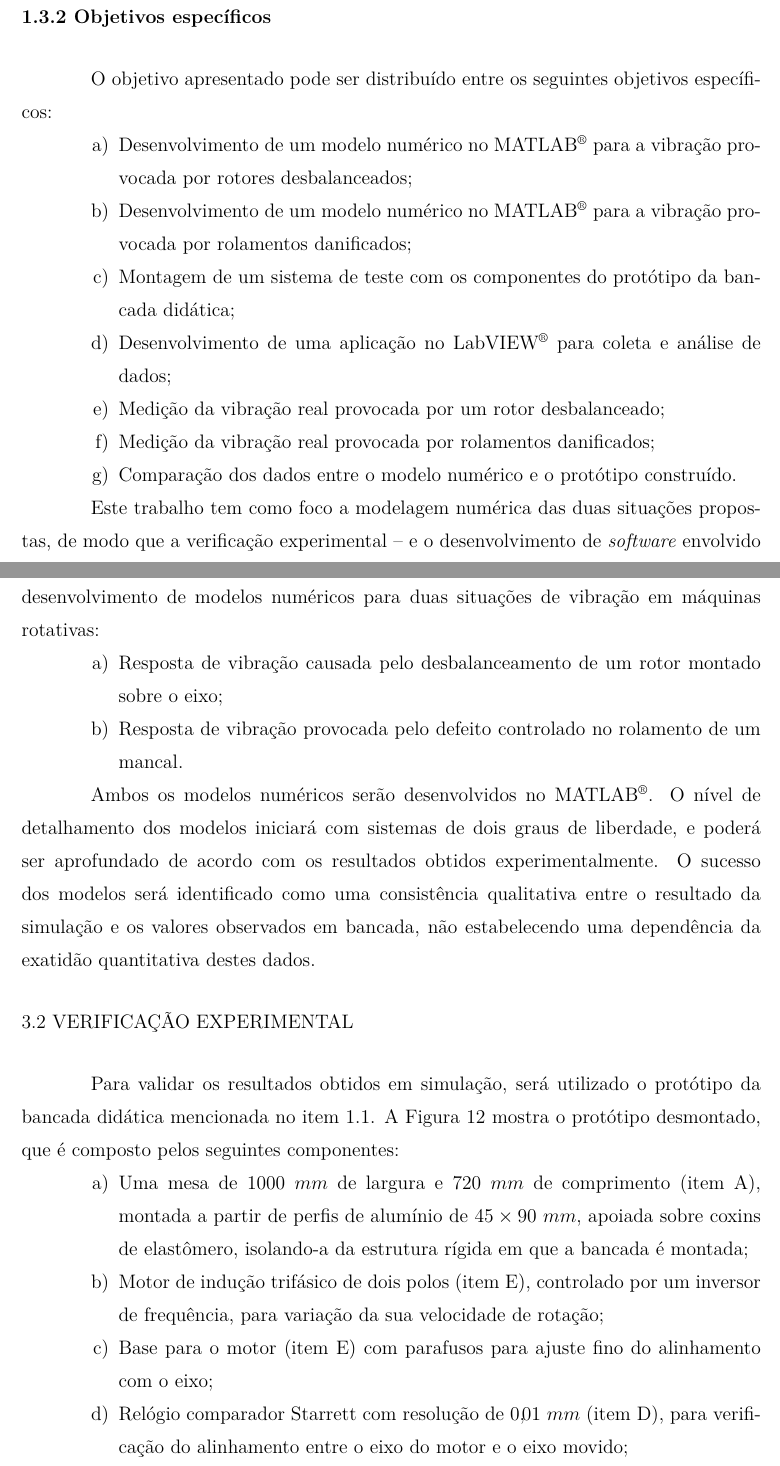
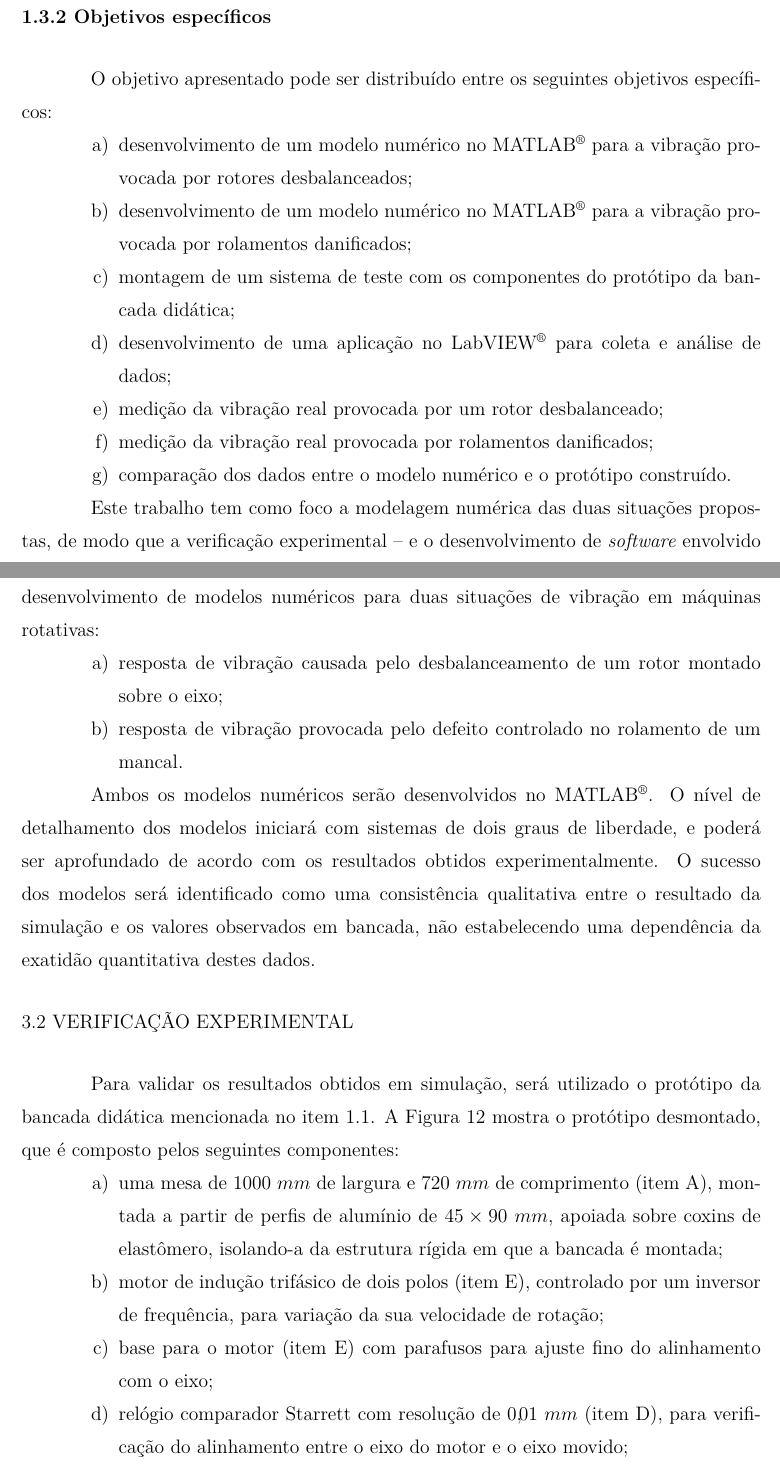
Before and after one commit to HenriqueBaron/tcc-relatorio, a LaTeX document (Relatorio/Main.tex): two parts of pages 12 and 39 of 45, joined at a grey line, cut so that both start at the same text. Compiled offline with pdfLaTeX.

Commit message:
Mudança na formatação de alíneas.

```diff
--- a/Relatorio/Main.tex
+++ b/Relatorio/Main.tex
@@ -84,16 +84,14 @@
 
 	\subsection{Objetivos específicos} \label{sec:objetivos:especificos}
 	O objetivo apresentado pode ser distribuído entre os seguintes objetivos específicos:
-	\setenumerate[0]{leftmargin=2.1cm,label=\alph*)}
 	\begin{enumerate}
-		\setlength{\itemsep}{0pt plus 2pt minus 1pt}
-		\item Desenvolvimento de um modelo numérico no MATLAB\textsuperscript{\textregistered} para a vibração provocada por rotores desbalanceados;
-		\item Desenvolvimento de um modelo numérico no MATLAB\textsuperscript{\textregistered} para a vibração provocada por rolamentos danificados;
-		\item Montagem de um sistema de teste com os componentes do protótipo da bancada didática;
-		\item Desenvolvimento de uma aplicação no LabVIEW\textsuperscript{\textregistered} para coleta e análise de dados;
-		\item Medição da vibração real provocada por um rotor desbalanceado;
-		\item Medição da vibração real provocada por rolamentos danificados;
-		\item Comparação dos dados entre o modelo numérico e o protótipo construído.
+		\item desenvolvimento de um modelo numérico no MATLAB\textsuperscript{\textregistered} para a vibração provocada por rotores desbalanceados;
+		\item desenvolvimento de um modelo numérico no MATLAB\textsuperscript{\textregistered} para a vibração provocada por rolamentos danificados;
+		\item montagem de um sistema de teste com os componentes do protótipo da bancada didática;
+		\item desenvolvimento de uma aplicação no LabVIEW\textsuperscript{\textregistered} para coleta e análise de dados;
+		\item medição da vibração real provocada por um rotor desbalanceado;
+		\item medição da vibração real provocada por rolamentos danificados;
+		\item comparação dos dados entre o modelo numérico e o protótipo construído.
 	\end{enumerate}
 
 	Este trabalho tem como foco a modelagem numérica das duas situações propostas, de modo que a verificação experimental -- e o desenvolvimento de \foreignlanguage{english}{software} envolvido -- é o meio utilizado para validar o modelo construído.
@@ -729,9 +726,8 @@
 	\section{Modelagem numérica}
 	Conforme especificado no item \ref{sec:objetivos:especificos}, o trabalho a ser desenvolvido consiste no desenvolvimento de modelos numéricos para duas situações de vibração em máquinas rotativas:
 	\begin{enumerate}
-		\setlength\itemsep{0pt plus 2pt minus 1pt}
-		\item Resposta de vibração causada pelo desbalanceamento de um rotor montado sobre o eixo;
-		\item Resposta de vibração provocada pelo defeito controlado no rolamento de um mancal.
+		\item resposta de vibração causada pelo desbalanceamento de um rotor montado sobre o eixo;
+		\item resposta de vibração provocada pelo defeito controlado no rolamento de um mancal.
 	\end{enumerate}
 
 	Ambos os modelos numéricos serão desenvolvidos no MATLAB\textsuperscript{\textregistered}.
@@ -742,10 +738,8 @@
 	Para validar os resultados obtidos em simulação, será utilizado o protótipo da bancada didática mencionada no item \ref{sec:justificativa}.
 	A Figura \ref{fig:componentes} mostra o protótipo desmontado, que é composto pelos seguintes componentes:
 	\begin{enumerate}
-		\setlength{\itemsep}{0pt plus 2pt minus 1pt}
-		\item Uma mesa de $ 1000\ mm $ de largura e $ 720\ mm $ de comprimento (item A), montada a partir de perfis de alumínio de $ 45 \times 90\ mm $, apoiada sobre coxins de elastômero, isolando-a da estrutura rígida em que a bancada é montada;
-		\item Motor de indução trifásico de dois polos (item E), controlado por um inversor de frequência, para variação da sua velocidade de rotação;
-		\item Base para o motor (item E) com parafusos para ajuste fino do alinhamento com o eixo;
-		\item Relógio comparador Starrett com resolução de $ 0,\!01\ mm $ (item D), para verificação do alinhamento entre o eixo do motor e o eixo movido;
-		\item Eixo de $ 20\ mm $ de diâmetro e 400 mm de comprimento (item G), usinado em aço ABNT 1045, onde pode ser montado um disco (item F) com furos radiais nos quais podem ser fixados parafusos M5 para deslocar o centro de massa e provocar desbalanceamento;
-		\item Dois mancais  (item B) em aço ABNT 1045 nos quais são inseridos rolamentos rígidos de esferas tipo 6004 2RSH, do fabricante SKF.
+		\item uma mesa de $ 1000\ mm $ de largura e $ 720\ mm $ de comprimento (item A), montada a partir de perfis de alumínio de $ 45 \times 90\ mm $, apoiada sobre coxins de elastômero, isolando-a da estrutura rígida em que a bancada é montada;
+		\item motor de indução trifásico de dois polos (item E), controlado por um inversor de frequência, para variação da sua velocidade de rotação;
+		\item base para o motor (item E) com parafusos para ajuste fino do alinhamento com o eixo;
+		\item relógio comparador Starrett com resolução de $ 0,\!01\ mm $ (item D), para verificação do alinhamento entre o eixo do motor e o eixo movido;
+		\item eixo de $ 20\ mm $ de diâmetro e 400 mm de comprimento (item G), usinado em aço ABNT 1045, onde pode ser montado um disco (item F) com furos radiais nos quais podem ser fixados parafusos M5 para deslocar o centro de massa e provocar desbalanceamento;
```
Also changed, not shown: Relatorio/Main.tex (10 more changed lines).
